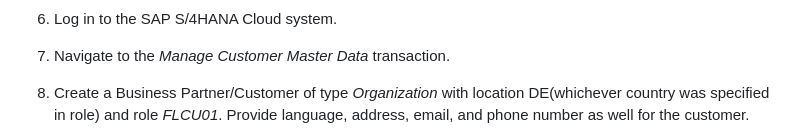
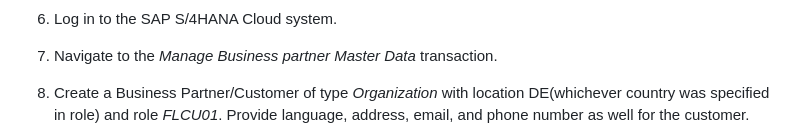
Before and after one commit to SAP-samples/cloud-extension-graph-sample, a Markdown page: documentation/Execute Example Scenario/README.md, the part around the change. Drawn GitHub-style.

```diff
--- a/documentation/Execute Example Scenario/README.md
+++ b/documentation/Execute Example Scenario/README.md
@@ -45,7 +45,7 @@ cf apps
 
 6. Log in to the SAP S/4HANA Cloud system.
 
-7. Navigate to the *Manage Customer Master Data* transaction.
+7. Navigate to the *Manage Business partner Master Data* transaction.
 
 8. Create a Business Partner/Customer of type *Organization* with location DE(whichever country was specified in role) and role *FLCU01*. Provide language, address, email, and phone number as well for the customer.
 
```
